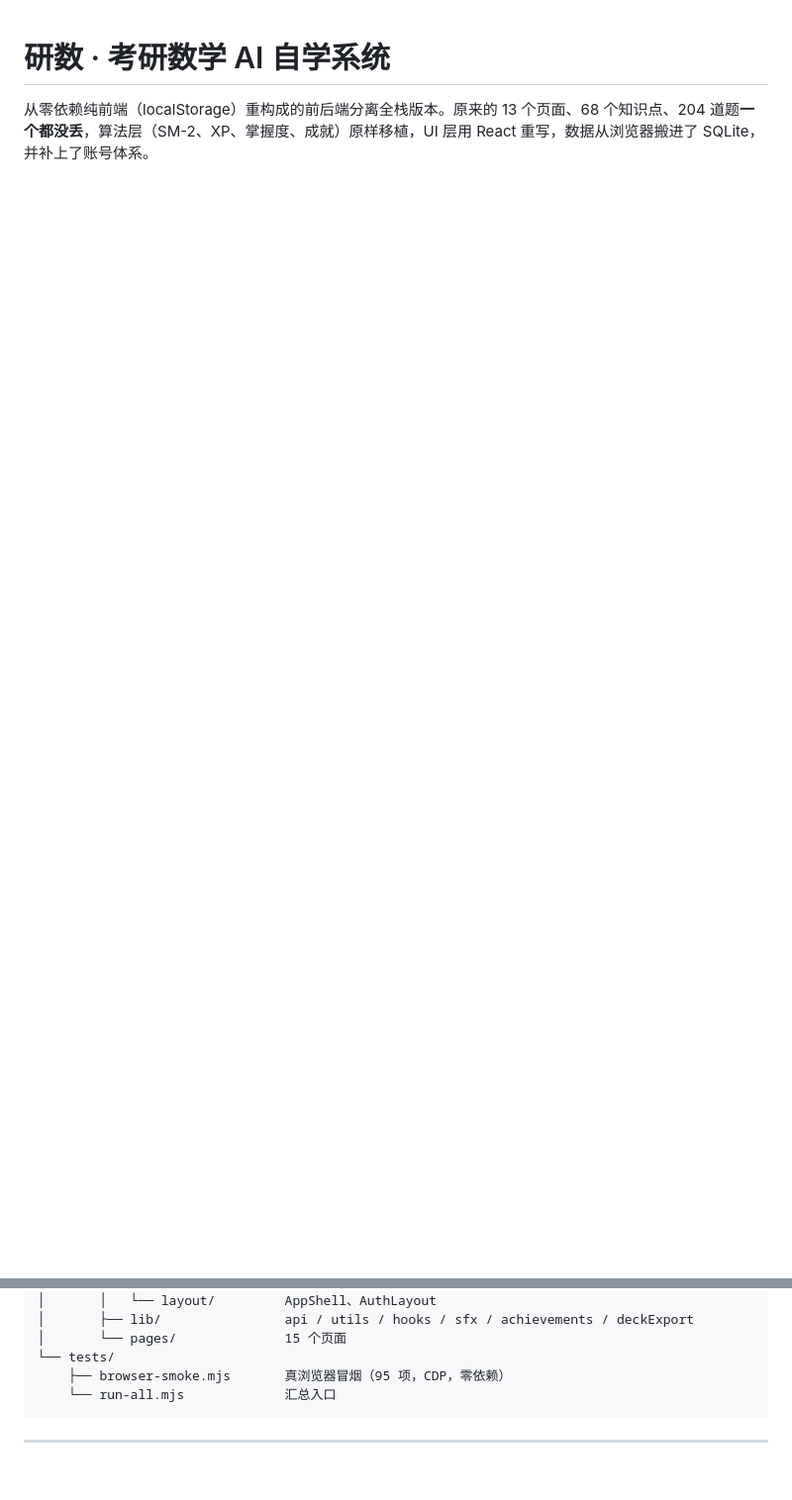
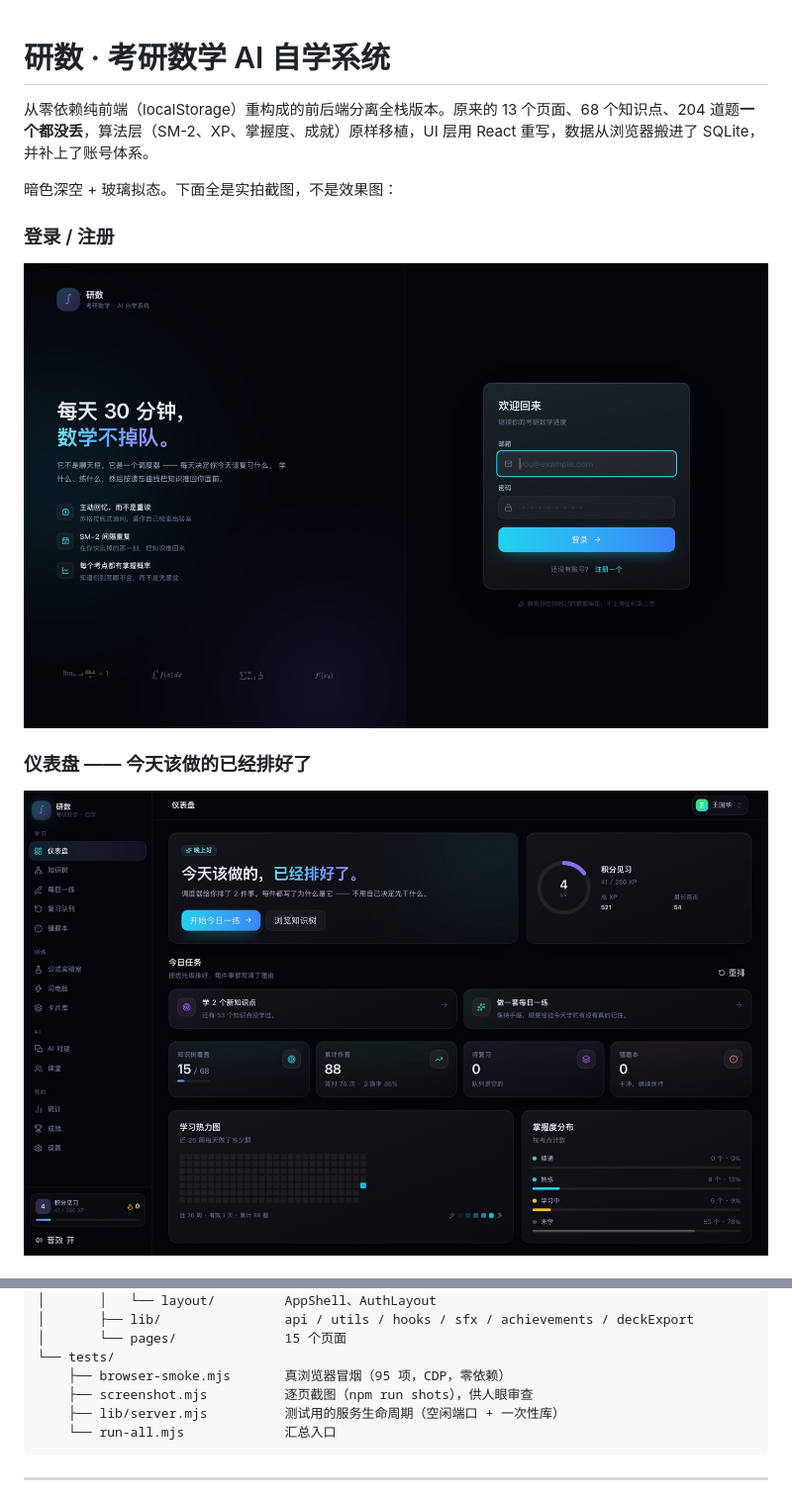
Before and after one commit to 111wukong/kaoyan-math-tutor, a Markdown page: README.md, 2 parts joined by grey strips. Shown at 99% size. Drawn GitHub-style; pictures changed too: docs/screenshots/01-login.jpg (added), docs/screenshots/02-dashboard.jpg (added); blank space fills up the shorter version.

````diff
--- a/README.md
+++ b/README.md
@@ -1,3 +1,18 @@
 # 研数 · 考研数学 AI 自学系统
 
 从零依赖纯前端（localStorage）重构成的前后端分离全栈版本。原来的 13 个页面、68 个知识点、204 道题**一个都没丢**，算法层（SM-2、XP、掌握度、成就）原样移植，UI 层用 React 重写，数据从浏览器搬进了 SQLite，并补上了账号体系。
+
+暗色深空 + 玻璃拟态。下面全是实拍截图，不是效果图：
+
+### 登录 / 注册
+
+<picture>
+  <img src="docs/screenshots/01-login.jpg" alt="登录页" width="100%">
+</picture>
+
+### 仪表盘 —— 今天该做的已经排好了
+
+<picture>
+  <img src="docs/screenshots/02-dashboard.jpg" alt="仪表盘" width="100%">
+</picture>
+
@@ -61,6 +96,8 @@ kaoyan-math-tutor/
 │       └── pages/              15 个页面
 └── tests/
     ├── browser-smoke.mjs       真浏览器冒烟（95 项，CDP，零依赖）
+    ├── screenshot.mjs          逐页截图（npm run shots），供人眼审查
+    ├── lib/server.mjs          测试用的服务生命周期（空闲端口 + 一次性库）
     └── run-all.mjs             汇总入口
 ```
 
````
Also changed, not shown: other parts of README.md (+35 -0 lines), docs/screenshots/03-knowledge.jpg (added), docs/screenshots/04-lab.jpg (added), docs/screenshots/05-achievements.jpg (added).
